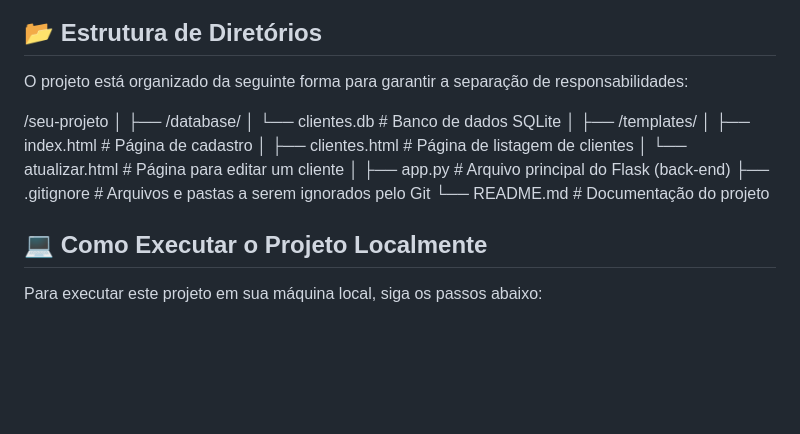
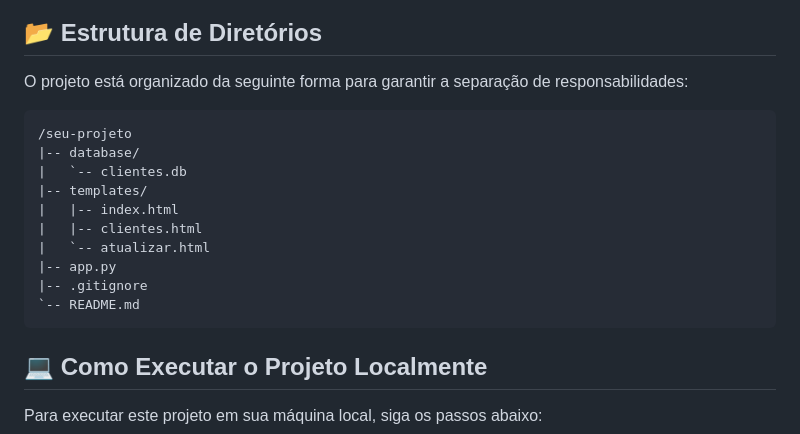
Before and after one commit to victor-galiza/app-cadastro-clientes, a Markdown page: README.md, the part around the change. Drawn GitHub-style; blank space fills up the shorter version.

````diff
--- a/README.md
+++ b/README.md
@@ -42,20 +42,18 @@ Este projeto foi construído com as seguintes tecnologias:
 
 O projeto está organizado da seguinte forma para garantir a separação de responsabilidades:
 
+```text
 /seu-projeto
-│
-├── /database/
-│   └── clientes.db      # Banco de dados SQLite
-│
-├── /templates/
-│   ├── index.html       # Página de cadastro
-│   ├── clientes.html    # Página de listagem de clientes
-│   └── atualizar.html   # Página para editar um cliente
-│
-├── app.py               # Arquivo principal do Flask (back-end)
-├── .gitignore           # Arquivos e pastas a serem ignorados pelo Git
-└── README.md            # Documentação do projeto
-
+|-- database/
+|   `-- clientes.db
+|-- templates/
+|   |-- index.html
+|   |-- clientes.html
+|   `-- atualizar.html
+|-- app.py
+|-- .gitignore
+`-- README.md
+```
 
 ## 💻 Como Executar o Projeto Localmente
 
````
